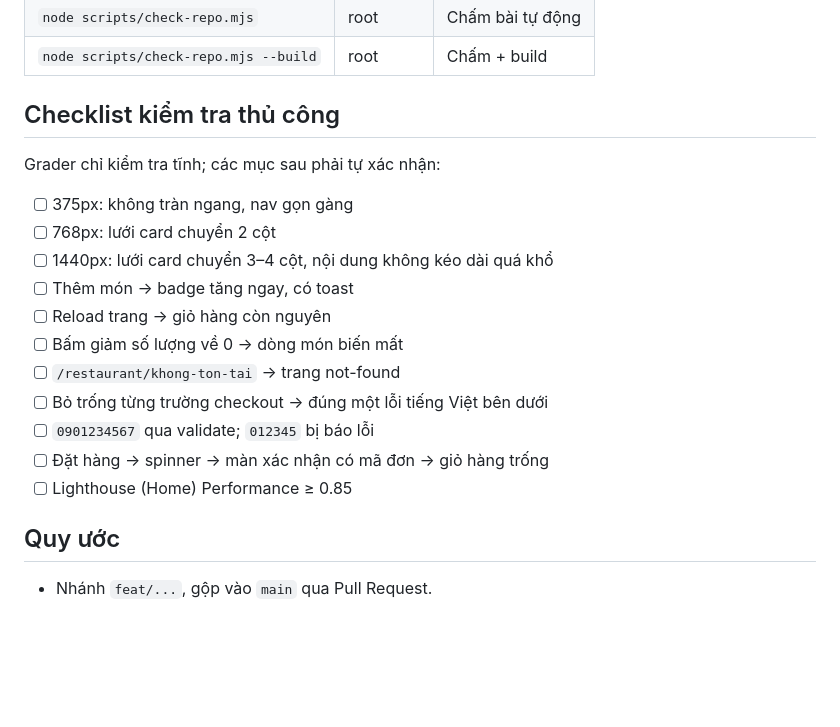
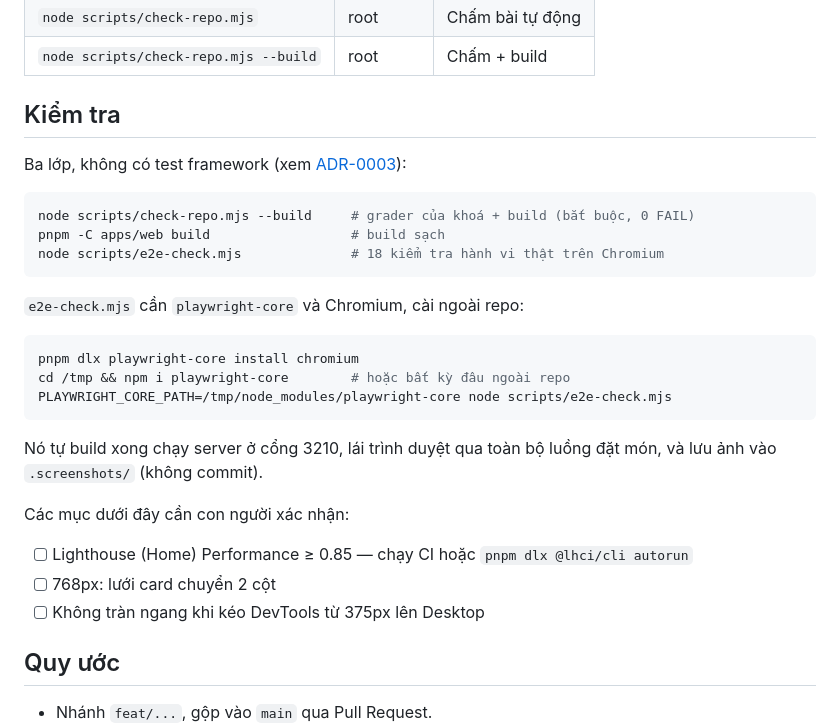
Before and after one commit to phantatdung233/wds-food-delivery-ptd, a Markdown page: README.md, the part around one of its changes. Drawn GitHub-style; blank space fills up the shorter version.

````diff
--- a/README.md
+++ b/README.md
@@ -99,21 +99,32 @@ Chi tiết: [`docs/ARCHITECTURE.md`](./docs/ARCHITECTURE.md).
 | `node scripts/check-repo.mjs` | root | Chấm bài tự động |
 | `node scripts/check-repo.mjs --build` | root | Chấm + build |
 
-## Checklist kiểm tra thủ công
+## Kiểm tra
 
-Grader chỉ kiểm tra tĩnh; các mục sau phải tự xác nhận:
+Ba lớp, không có test framework (xem [ADR-0003](docs/adr/0003-grader-la-seam-duy-nhat.md)):
 
-- [ ] 375px: không tràn ngang, nav gọn gàng
+```sh
+node scripts/check-repo.mjs --build     # grader của khoá + build (bắt buộc, 0 FAIL)
+pnpm -C apps/web build                  # build sạch
+node scripts/e2e-check.mjs              # 18 kiểm tra hành vi thật trên Chromium
+```
+
+`e2e-check.mjs` cần `playwright-core` và Chromium, cài ngoài repo:
+
+```sh
+pnpm dlx playwright-core install chromium
+cd /tmp && npm i playwright-core        # hoặc bất kỳ đâu ngoài repo
+PLAYWRIGHT_CORE_PATH=/tmp/node_modules/playwright-core node scripts/e2e-check.mjs
+```
+
+Nó tự build xong chạy server ở cổng 3210, lái trình duyệt qua toàn bộ luồng đặt món, và
+lưu ảnh vào `.screenshots/` (không commit).
+
+Các mục dưới đây cần con người xác nhận:
+
+- [ ] Lighthouse (Home) Performance ≥ 0.85 — chạy CI hoặc `pnpm dlx @lhci/cli autorun`
 - [ ] 768px: lưới card chuyển 2 cột
-- [ ] 1440px: lưới card chuyển 3–4 cột, nội dung không kéo dài quá khổ
-- [ ] Thêm món → badge tăng ngay, có toast
-- [ ] Reload trang → giỏ hàng còn nguyên
-- [ ] Bấm giảm số lượng về 0 → dòng món biến mất
-- [ ] `/restaurant/khong-ton-tai` → trang not-found
-- [ ] Bỏ trống từng trường checkout → đúng một lỗi tiếng Việt bên dưới
-- [ ] `0901234567` qua validate; `012345` bị báo lỗi
-- [ ] Đặt hàng → spinner → màn xác nhận có mã đơn → giỏ hàng trống
-- [ ] Lighthouse (Home) Performance ≥ 0.85
+- [ ] Không tràn ngang khi kéo DevTools từ 375px lên Desktop
 
 ## Quy ước
 
````
Also changed, not shown: other parts of README.md (+12 -4 lines), docs/screenshots/cart-drawer.png (added), docs/screenshots/checkout-1440.png (added), docs/screenshots/confirmation.png (added), docs/screenshots/home-1440.png (added), docs/screenshots/home-375.png (added), docs/screenshots/restaurant-1440.png (added), 6 other files.
